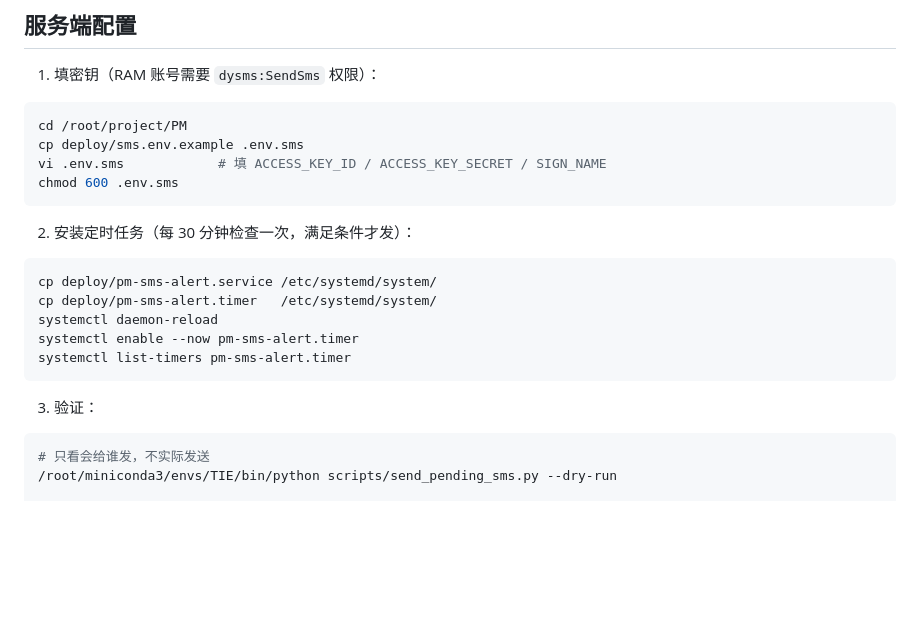
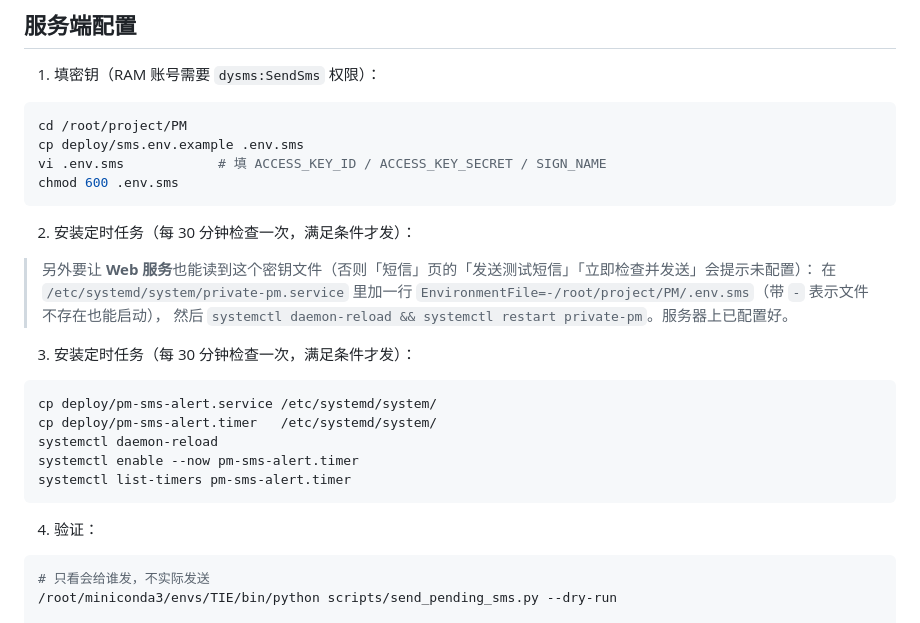
Before and after one commit to wanghongfei833/project_management, a Markdown page: docs/sms-alerts.md, the part around the change. Rendered like a GitHub page; blank space fills up the shorter version.

Commit message:
docs: 补充 Web 服务读取 .env.sms 的说明（短信页测试发送需要）

````diff
--- a/docs/sms-alerts.md
+++ b/docs/sms-alerts.md
@@ -34,6 +34,13 @@ chmod 600 .env.sms
 
 2. 安装定时任务（每 30 分钟检查一次，满足条件才发）：
 
+> 另外要让 **Web 服务**也能读到这个密钥文件（否则「短信」页的「发送测试短信」「立即检查并发送」会提示未配置）：
+> 在 `/etc/systemd/system/private-pm.service` 里加一行
+> `EnvironmentFile=-/root/project/PM/.env.sms`（带 `-` 表示文件不存在也能启动），
+> 然后 `systemctl daemon-reload && systemctl restart private-pm`。服务器上已配置好。
+
+3. 安装定时任务（每 30 分钟检查一次，满足条件才发）：
+
 ```bash
 cp deploy/pm-sms-alert.service /etc/systemd/system/
 cp deploy/pm-sms-alert.timer   /etc/systemd/system/
@@ -42,7 +49,7 @@ systemctl enable --now pm-sms-alert.timer
 systemctl list-timers pm-sms-alert.timer
 ```
 
-3. 验证：
+4. 验证：
 
 ```bash
 # 只看会给谁发，不实际发送
````
